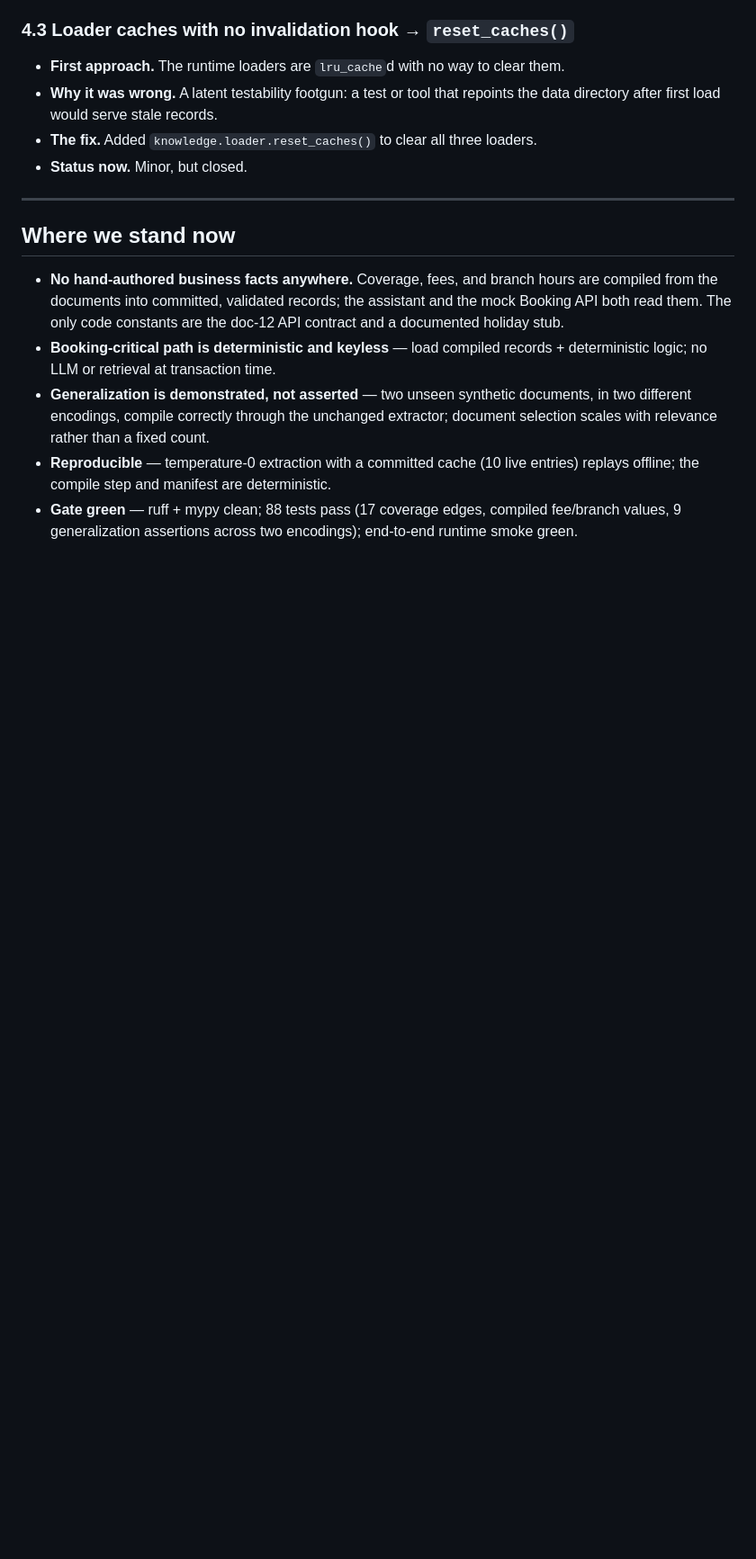
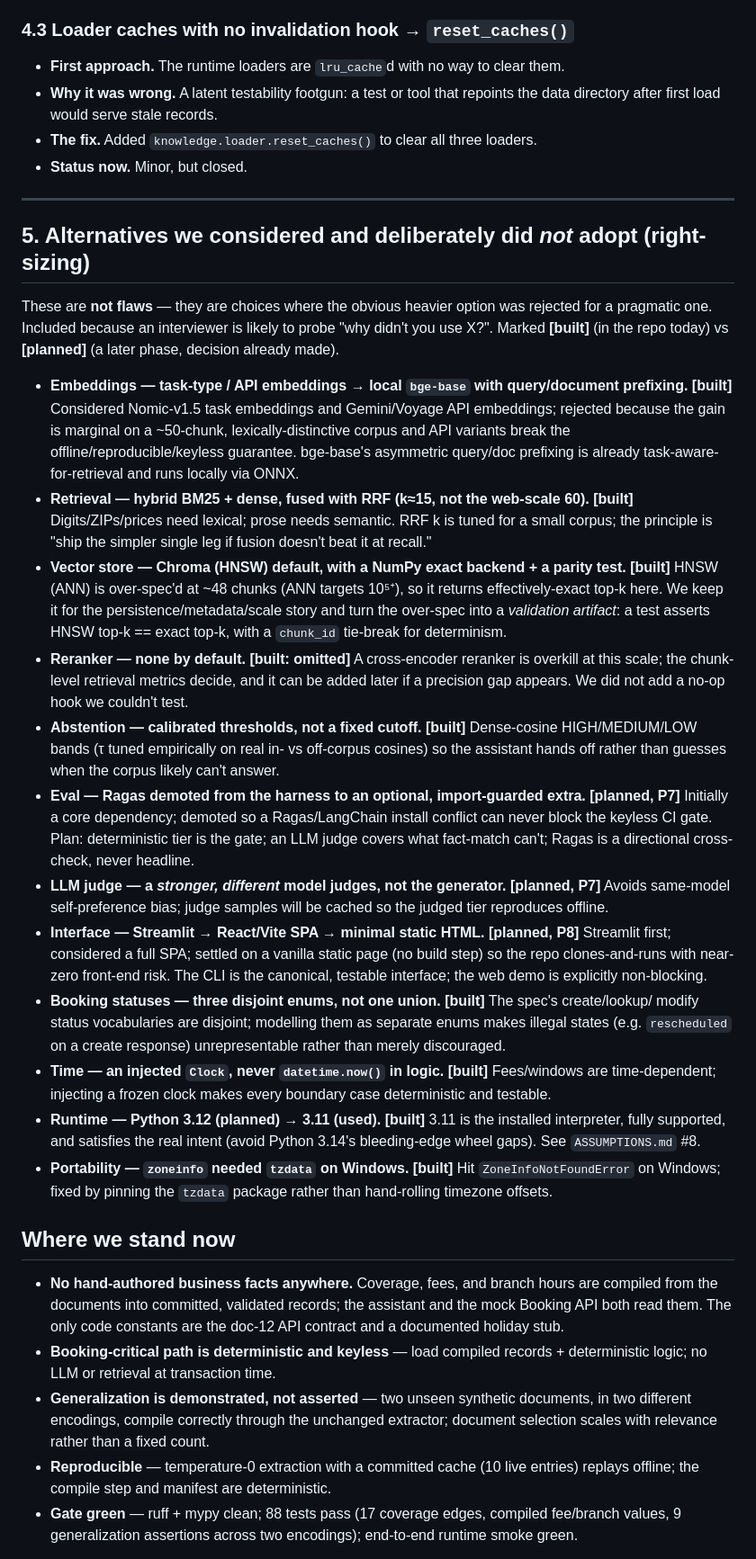
Before and after one commit to HarshChin/meridian-assistant, a Markdown page: DESIGN_EVOLUTION.md, the part around one of its changes. Shown at 90% size. GitHub-like rendering; blank space fills up the shorter version.

Commit message:
DESIGN_EVOLUTION: add full chunking ladder (fixed->sliding->structure-aware) + right-sizing decisions

```diff
--- a/DESIGN_EVOLUTION.md
+++ b/DESIGN_EVOLUTION.md
@@ -235,6 +249,53 @@ documents* exposed them (§3.5).
 
 ---
 
+## 5. Alternatives we considered and deliberately did *not* adopt (right-sizing)
+
+These are **not flaws** — they are choices where the obvious heavier option was rejected for a
+pragmatic one. Included because an interviewer is likely to probe "why didn't you use X?". Marked
+**[built]** (in the repo today) vs **[planned]** (a later phase, decision already made).
+
+- **Embeddings — task-type / API embeddings → local `bge-base` with query/document prefixing.**
+  **[built]** Considered Nomic-v1.5 task embeddings and Gemini/Voyage API embeddings; rejected
+  because the gain is marginal on a ~50-chunk, lexically-distinctive corpus and API variants break
+  the offline/reproducible/keyless guarantee. bge-base's asymmetric query/doc prefixing is already
+  task-aware-for-retrieval and runs locally via ONNX.
+- **Retrieval — hybrid BM25 + dense, fused with RRF (k≈15, not the web-scale 60).** **[built]**
+  Digits/ZIPs/prices need lexical; prose needs semantic. RRF k is tuned for a small corpus; the
+  principle is "ship the simpler single leg if fusion doesn't beat it at recall."
+- **Vector store — Chroma (HNSW) default, with a NumPy exact backend + a parity test.** **[built]**
+  HNSW (ANN) is over-spec'd at ~48 chunks (ANN targets 10⁵⁺), so it returns effectively-exact
+  top-k here. We keep it for the persistence/metadata/scale story and turn the over-spec into a
+  *validation artifact*: a test asserts HNSW top-k == exact top-k, with a `chunk_id` tie-break for
+  determinism.
+- **Reranker — none by default.** **[built: omitted]** A cross-encoder reranker is overkill at this
+  scale; the chunk-level retrieval metrics decide, and it can be added later if a precision gap
+  appears. We did not add a no-op hook we couldn't test.
+- **Abstention — calibrated thresholds, not a fixed cutoff.** **[built]** Dense-cosine
+  HIGH/MEDIUM/LOW bands (τ tuned empirically on real in- vs off-corpus cosines) so the assistant
+  hands off rather than guesses when the corpus likely can't answer.
+- **Eval — Ragas demoted from the harness to an optional, import-guarded extra.** **[planned, P7]**
+  Initially a core dependency; demoted so a Ragas/LangChain install conflict can never block the
+  keyless CI gate. Plan: deterministic tier is the gate; an LLM judge covers what fact-match can't;
+  Ragas is a directional cross-check, never headline.
+- **LLM judge — a *stronger, different* model judges, not the generator.** **[planned, P7]** Avoids
+  same-model self-preference bias; judge samples will be cached so the judged tier reproduces
+  offline.
+- **Interface — Streamlit → React/Vite SPA → minimal static HTML.** **[planned, P8]** Streamlit
+  first; considered a full SPA; settled on a vanilla static page (no build step) so the repo
+  clones-and-runs with near-zero front-end risk. The CLI is the canonical, testable interface; the
+  web demo is explicitly non-blocking.
+- **Booking statuses — three disjoint enums, not one union.** **[built]** The spec's create/lookup/
+  modify status vocabularies are disjoint; modelling them as separate enums makes illegal states
+  (e.g. `rescheduled` on a create response) unrepresentable rather than merely discouraged.
+- **Time — an injected `Clock`, never `datetime.now()` in logic.** **[built]** Fees/windows are
+  time-dependent; injecting a frozen clock makes every boundary case deterministic and testable.
+- **Runtime — Python 3.12 (planned) → 3.11 (used).** **[built]** 3.11 is the installed interpreter,
+  fully supported, and satisfies the real intent (avoid Python 3.14's bleeding-edge wheel gaps).
+  See `ASSUMPTIONS.md` #8.
+- **Portability — `zoneinfo` needed `tzdata` on Windows.** **[built]** Hit `ZoneInfoNotFoundError`
+  on Windows; fixed by pinning the `tzdata` package rather than hand-rolling timezone offsets.
+
 ## Where we stand now
 
 - **No hand-authored business facts anywhere.** Coverage, fees, and branch hours are compiled from
```
Also changed, not shown: other parts of DESIGN_EVOLUTION.md (+25 -11 lines).
